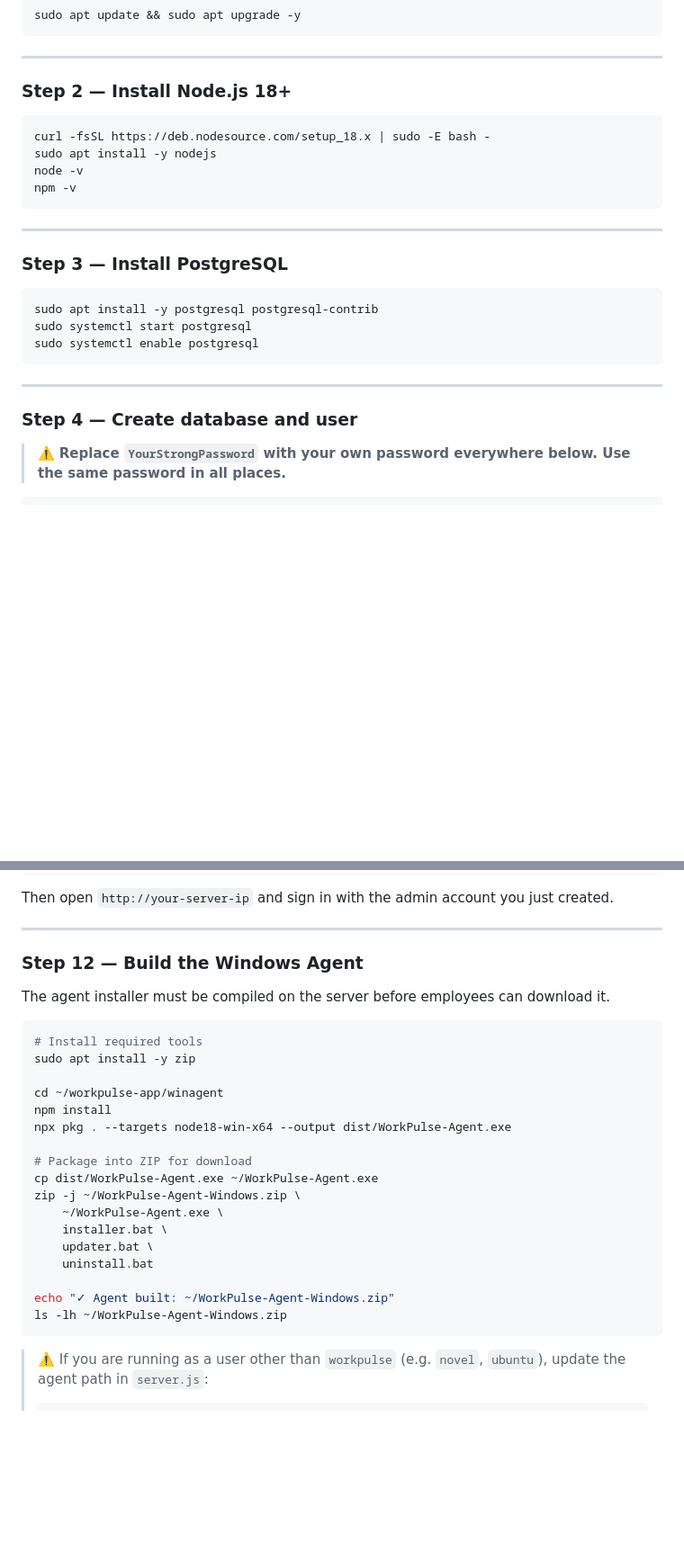
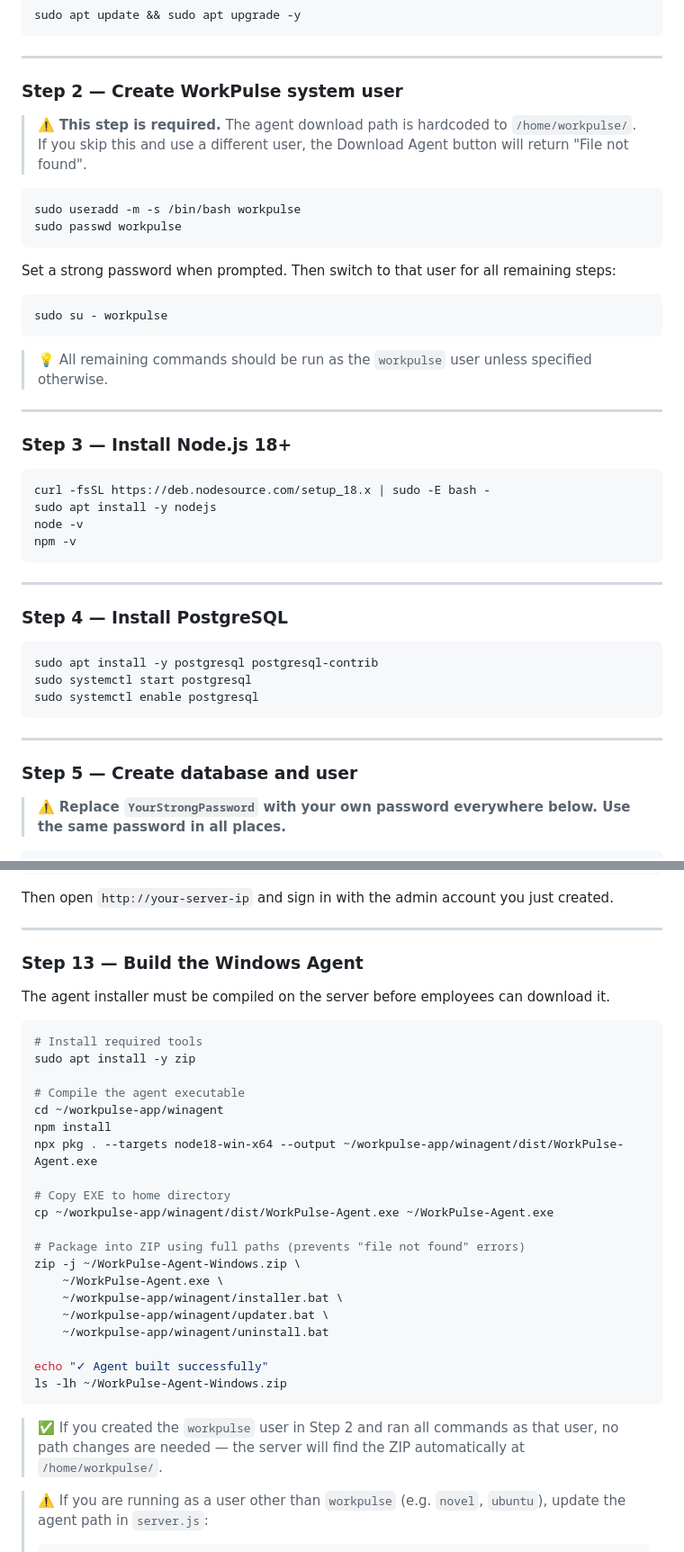
Before and after one commit to naveenyamf/WorkPulse, a Markdown page: README.md, 2 parts joined by grey strips. Shown at 90% size. GitHub-like rendering; blank space fills up the shorter version.

Commit message:
docs: add workpulse user creation as Step 2, fix agent build paths

````diff
--- a/README.md
+++ b/README.md
@@ -42,7 +42,26 @@ sudo apt update && sudo apt upgrade -y
 
 ---
 
-### Step 2 — Install Node.js 18+
+### Step 2 — Create WorkPulse system user
+
+> ⚠️ **This step is required.** The agent download path is hardcoded to `/home/workpulse/`. If you skip this and use a different user, the Download Agent button will return "File not found".
+
+```bash
+sudo useradd -m -s /bin/bash workpulse
+sudo passwd workpulse
+```
+
+Set a strong password when prompted. Then switch to that user for all remaining steps:
+
+```bash
+sudo su - workpulse
+```
+
+> 💡 All remaining commands should be run as the `workpulse` user unless specified otherwise.
+
+---
+
+### Step 3 — Install Node.js 18+
 
 ```bash
 curl -fsSL https://deb.nodesource.com/setup_18.x | sudo -E bash -
@@ -53,7 +72,7 @@ npm -v
 
 ---
 
-### Step 3 — Install PostgreSQL
+### Step 4 — Install PostgreSQL
 
 ```bash
 sudo apt install -y postgresql postgresql-contrib
@@ -63,7 +82,7 @@ sudo systemctl enable postgresql
 
 ---
 
-### Step 4 — Create database and user
+### Step 5 — Create database and user
 
 > ⚠️ **Replace `YourStrongPassword` with your own password everywhere below. Use the same password in all places.**
 
@@ -213,7 +234,7 @@ Then open `http://your-server-ip` and sign in with the admin account you just cr
 
 ---
 
-### Step 12 — Build the Windows Agent
+### Step 13 — Build the Windows Agent
 
 The agent installer must be compiled on the server before employees can download it.
 
@@ -221,21 +242,26 @@ The agent installer must be compiled on the server before employees can download
 # Install required tools
 sudo apt install -y zip
 
+# Compile the agent executable
 cd ~/workpulse-app/winagent
 npm install
-npx pkg . --targets node18-win-x64 --output dist/WorkPulse-Agent.exe
+npx pkg . --targets node18-win-x64 --output ~/workpulse-app/winagent/dist/WorkPulse-Agent.exe
 
-# Package into ZIP for download
-cp dist/WorkPulse-Agent.exe ~/WorkPulse-Agent.exe
+# Copy EXE to home directory
+cp ~/workpulse-app/winagent/dist/WorkPulse-Agent.exe ~/WorkPulse-Agent.exe
+
+# Package into ZIP using full paths (prevents "file not found" errors)
 zip -j ~/WorkPulse-Agent-Windows.zip \
     ~/WorkPulse-Agent.exe \
-    installer.bat \
-    updater.bat \
-    uninstall.bat
+    ~/workpulse-app/winagent/installer.bat \
+    ~/workpulse-app/winagent/updater.bat \
+    ~/workpulse-app/winagent/uninstall.bat
 
-echo "✓ Agent built: ~/WorkPulse-Agent-Windows.zip"
+echo "✓ Agent built successfully"
 ls -lh ~/WorkPulse-Agent-Windows.zip
 ```
+
+> ✅ If you created the `workpulse` user in Step 2 and ran all commands as that user, no path changes are needed — the server will find the ZIP automatically at `/home/workpulse/`.
 
 > ⚠️ If you are running as a user other than `workpulse` (e.g. `novel`, `ubuntu`), update the agent path in `server.js`:
 > ```bash
````
Also changed, not shown: other parts of README.md (+10 -8 lines).
